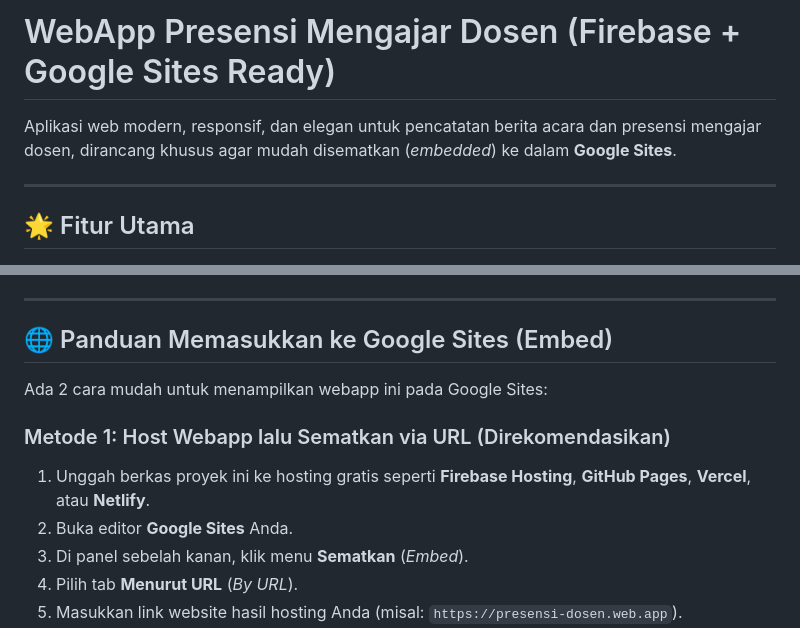
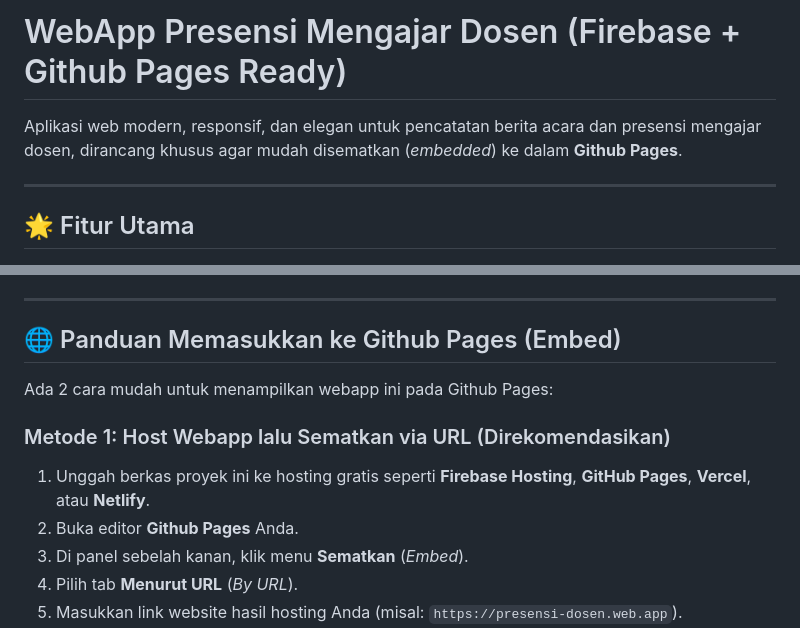
Before and after one commit to stienasbjm/absendosen, a Markdown page: README.md, 2 parts joined by grey strips. Drawn GitHub-style.

```diff
--- a/README.md
+++ b/README.md
@@ -1,6 +1,6 @@
-# WebApp Presensi Mengajar Dosen (Firebase + Google Sites Ready)
+# WebApp Presensi Mengajar Dosen (Firebase + Github Pages Ready)
 
-Aplikasi web modern, responsif, dan elegan untuk pencatatan berita acara dan presensi mengajar dosen, dirancang khusus agar mudah disematkan (*embedded*) ke dalam **Google Sites**.
+Aplikasi web modern, responsif, dan elegan untuk pencatatan berita acara dan presensi mengajar dosen, dirancang khusus agar mudah disematkan (*embedded*) ke dalam **Github Pages**.
 
 ---
 
@@ -67,13 +67,13 @@ Halaman login portal mendukung login bertingkat (*multi-role*):
 
 ---
 
-## 🌐 Panduan Memasukkan ke Google Sites (Embed)
+## 🌐 Panduan Memasukkan ke Github Pages (Embed)
 
-Ada 2 cara mudah untuk menampilkan webapp ini pada Google Sites:
+Ada 2 cara mudah untuk menampilkan webapp ini pada Github Pages:
 
 ### Metode 1: Host Webapp lalu Sematkan via URL (Direkomendasikan)
 1. Unggah berkas proyek ini ke hosting gratis seperti **Firebase Hosting**, **GitHub Pages**, **Vercel**, atau **Netlify**.
-2. Buka editor **Google Sites** Anda.
+2. Buka editor **Github Pages** Anda.
 3. Di panel sebelah kanan, klik menu **Sematkan** (*Embed*).
 4. Pilih tab **Menurut URL** (*By URL*).
 5. Masukkan link website hasil hosting Anda (misal: `https://presensi-dosen.web.app`).
```
